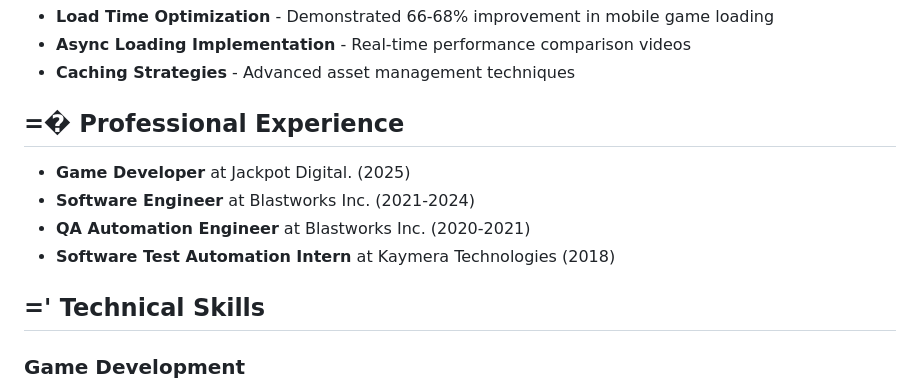
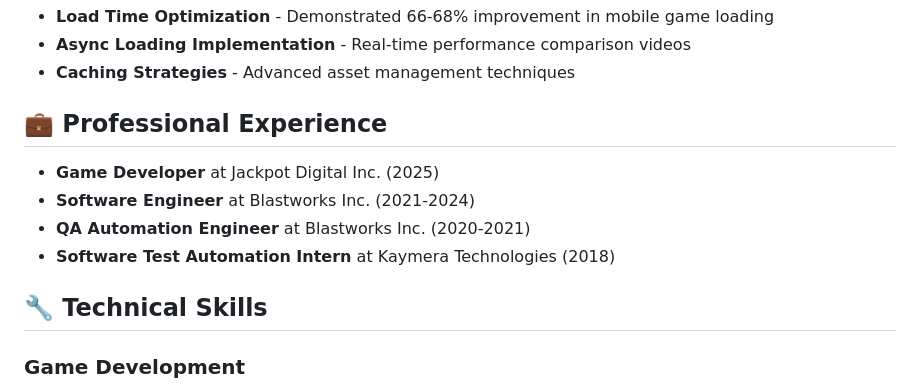
Before and after one commit to ttomer/portfolio_website, a Markdown page: README.md, the part around one of its changes. Drawn GitHub-style.

Commit message:
Readme structure

```diff
--- a/README.md
+++ b/README.md
@@ -116,14 +116,14 @@ This portfolio is configured for automatic deployment to GitHub Pages:
 - **Async Loading Implementation** - Real-time performance comparison videos
 - **Caching Strategies** - Advanced asset management techniques
 
-## =� Professional Experience
+## 💼 Professional Experience
 
-- **Game Developer** at Jackpot Digital. (2025)
+- **Game Developer** at Jackpot Digital Inc. (2025)
 - **Software Engineer** at Blastworks Inc. (2021-2024)
 - **QA Automation Engineer** at Blastworks Inc. (2020-2021)
 - **Software Test Automation Intern** at Kaymera Technologies (2018)
 
-## =' Technical Skills
+## 🔧 Technical Skills
 
 ### Game Development
 - Unity (80%) - Casino games and mobile development
```
Also changed, not shown: other parts of README.md (+36 -36 lines).
